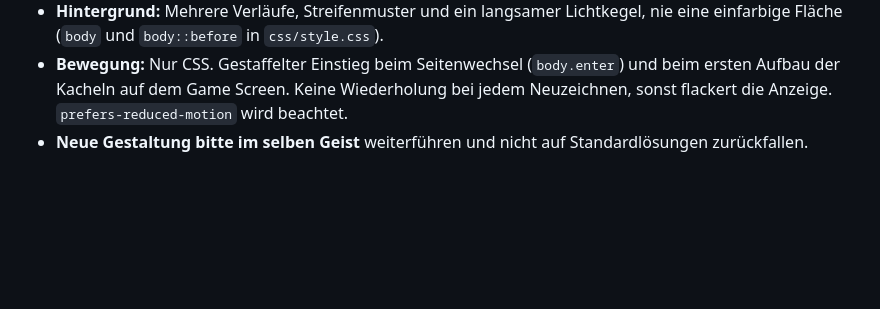
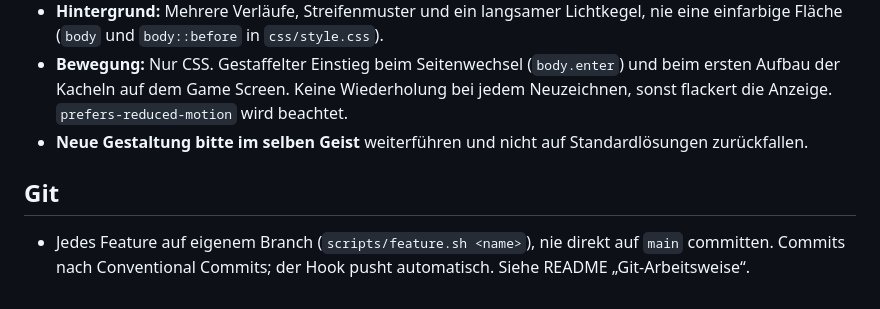
Before and after one commit to Herminator11/duemmste-fliegt, a Markdown page: CLAUDE.md, the part around the change. GitHub-like rendering; blank space fills up the shorter version.

```diff
--- a/CLAUDE.md
+++ b/CLAUDE.md
@@ -38,3 +38,6 @@ Interpret creatively and make unexpected choices that feel genuinely designed fo
 - **Hintergrund:** Mehrere Verläufe, Streifenmuster und ein langsamer Lichtkegel, nie eine einfarbige Fläche (`body` und `body::before` in `css/style.css`).
 - **Bewegung:** Nur CSS. Gestaffelter Einstieg beim Seitenwechsel (`body.enter`) und beim ersten Aufbau der Kacheln auf dem Game Screen. Keine Wiederholung bei jedem Neuzeichnen, sonst flackert die Anzeige. `prefers-reduced-motion` wird beachtet.
 - **Neue Gestaltung bitte im selben Geist** weiterführen und nicht auf Standardlösungen zurückfallen.
+
+## Git
+- Jedes Feature auf eigenem Branch (`scripts/feature.sh <name>`), nie direkt auf `main` committen. Commits nach Conventional Commits; der Hook pusht automatisch. Siehe README „Git-Arbeitsweise“.
```
Also changed, not shown: README.md (+8 -0 lines).
